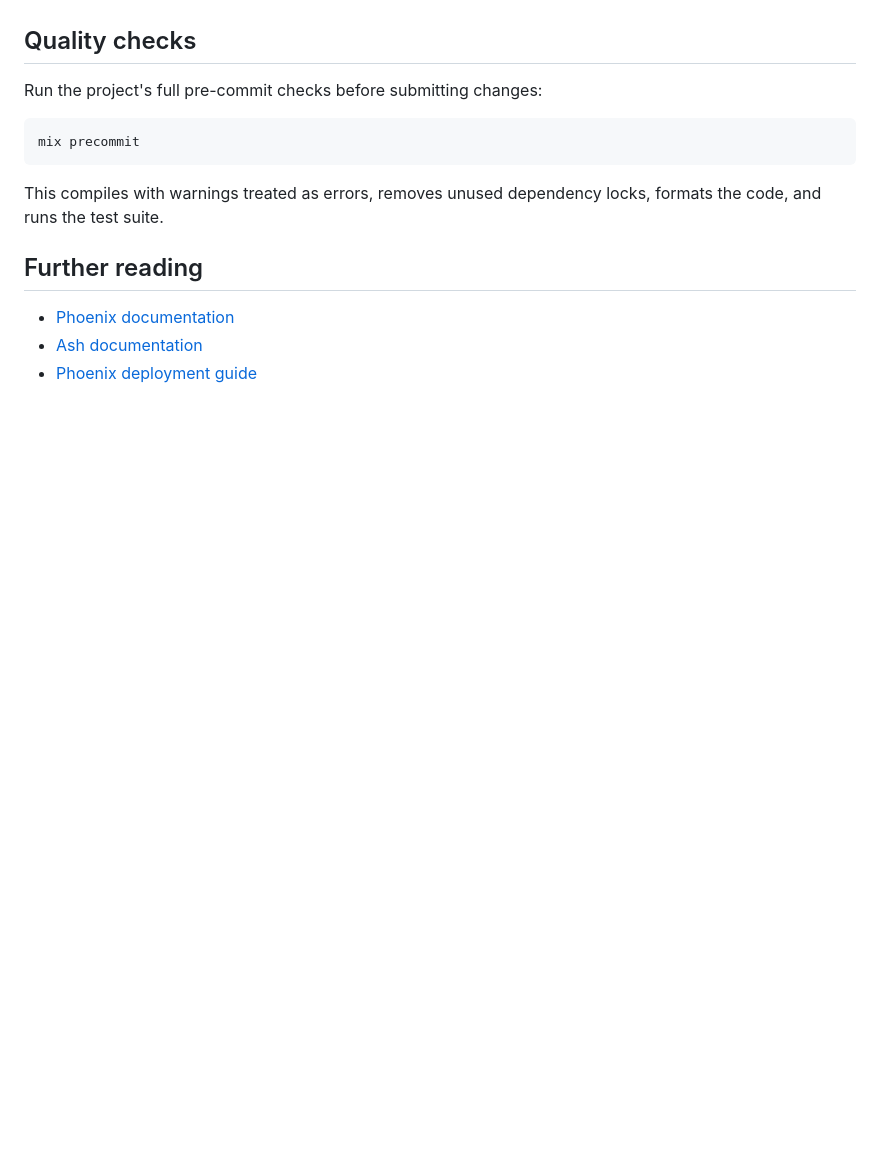
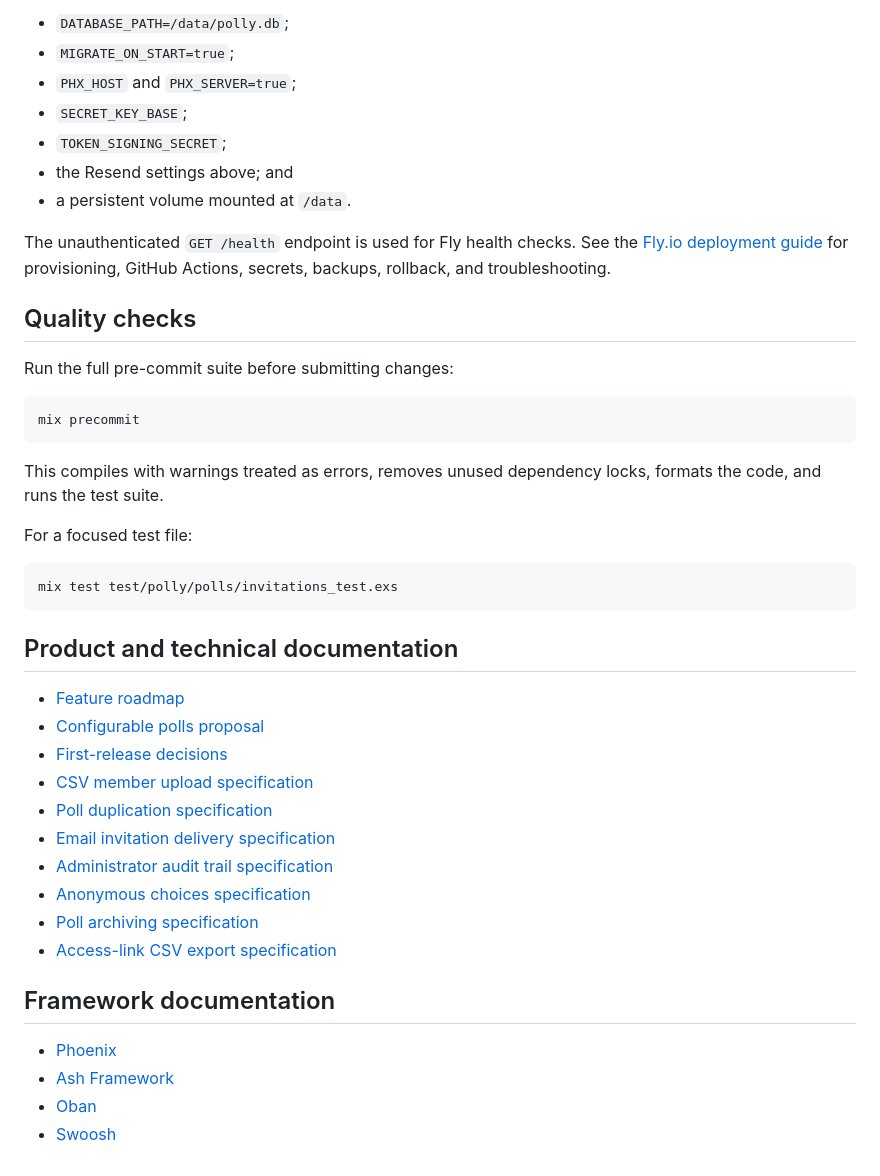
Before and after one commit to johnwesonga/polly, a Markdown page: README.md, the part around one of its changes. Drawn GitHub-style; blank space fills up the shorter version.

````diff
--- a/README.md
+++ b/README.md
@@ -120,17 +138,45 @@ to retrieve the account confirmation message.
+- `DATABASE_PATH=/data/polly.db`;
+- `MIGRATE_ON_START=true`;
+- `PHX_HOST` and `PHX_SERVER=true`;
+- `SECRET_KEY_BASE`;
+- `TOKEN_SIGNING_SECRET`;
+- the Resend settings above; and
+- a persistent volume mounted at `/data`.
+
+The unauthenticated `GET /health` endpoint is used for Fly health checks. See the [Fly.io deployment guide](docs/flyio-deployment.md) for provisioning, GitHub Actions, secrets, backups, rollback, and troubleshooting.
 
 ## Quality checks
 
-Run the project's full pre-commit checks before submitting changes:
+Run the full pre-commit suite before submitting changes:
 
 ```sh
 mix precommit
 ```
 
-This compiles with warnings treated as errors, removes unused dependency locks,
-formats the code, and runs the test suite.
+This compiles with warnings treated as errors, removes unused dependency locks, formats the code, and runs the test suite.
 
-## Further reading
+For a focused test file:
 
-- [Phoenix documentation](https://hexdocs.pm/phoenix)
-- [Ash documentation](https://hexdocs.pm/ash)
-- [Phoenix deployment guide](https://hexdocs.pm/phoenix/deployment.html)
+```sh
+mix test test/polly/polls/invitations_test.exs
+```
+
+## Product and technical documentation
+
+- [Feature roadmap](docs/features-roadmap.md)
+- [Configurable polls proposal](docs/configurable-polls-proposal.md)
+- [First-release decisions](docs/first-release-decisions.md)
+- [CSV member upload specification](docs/csv-member-upload-spec.md)
+- [Poll duplication specification](docs/poll-duplication-spec.md)
+- [Email invitation delivery specification](docs/email-invitation-delivery-spec.md)
+- [Administrator audit trail specification](docs/admin-audit-trail-spec.md)
+- [Anonymous choices specification](docs/anonymous-choices-spec.md)
+- [Poll archiving specification](docs/poll-archiving-spec.md)
+- [Access-link CSV export specification](docs/access-link-csv-export-spec.md)
+
+## Framework documentation
+
+- [Phoenix](https://hexdocs.pm/phoenix)
+- [Ash Framework](https://hexdocs.pm/ash)
+- [Oban](https://hexdocs.pm/oban)
+- [Swoosh](https://hexdocs.pm/swoosh)
````
Also changed, not shown: other parts of README.md (+95 -77 lines).
